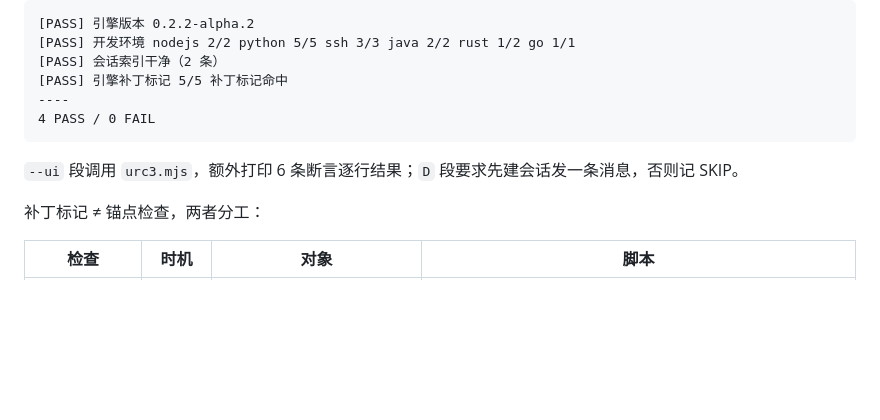
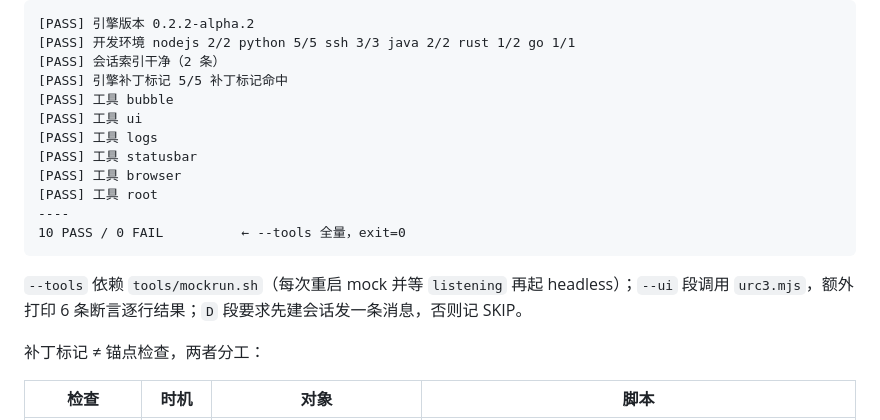
Before and after one commit to kai6666666/deepseek-harness, a Markdown page: docs/agents/engine-0.2.2-compat.md, the part around the change. Rendered like a GitHub page; blank space fills up the shorter version.

Commit message:
fix(verify): --tools 全绿 10 PASS；mockrun 等 listening 再跑

````diff
--- a/docs/agents/engine-0.2.2-compat.md
+++ b/docs/agents/engine-0.2.2-compat.md
@@ -21,11 +21,17 @@ run-as com.dsh.android sh /data/local/tmp/verify-engine-upgrade.sh --tools  #
 [PASS] 开发环境 nodejs 2/2 python 5/5 ssh 3/3 java 2/2 rust 1/2 go 1/1
 [PASS] 会话索引干净（2 条）
 [PASS] 引擎补丁标记 5/5 补丁标记命中
+[PASS] 工具 bubble
+[PASS] 工具 ui
+[PASS] 工具 logs
+[PASS] 工具 statusbar
+[PASS] 工具 browser
+[PASS] 工具 root
 ----
-4 PASS / 0 FAIL
+10 PASS / 0 FAIL          ← --tools 全量，exit=0
 ```
 
-`--ui` 段调用 `urc3.mjs`，额外打印 6 条断言逐行结果；`D` 段要求先建会话发一条消息，否则记 SKIP。
+`--tools` 依赖 `tools/mockrun.sh`（每次重启 mock 并等 `listening` 再起 headless）；`--ui` 段调用 `urc3.mjs`，额外打印 6 条断言逐行结果；`D` 段要求先建会话发一条消息，否则记 SKIP。
 
 补丁标记 ≠ 锚点检查，两者分工：
 
````
